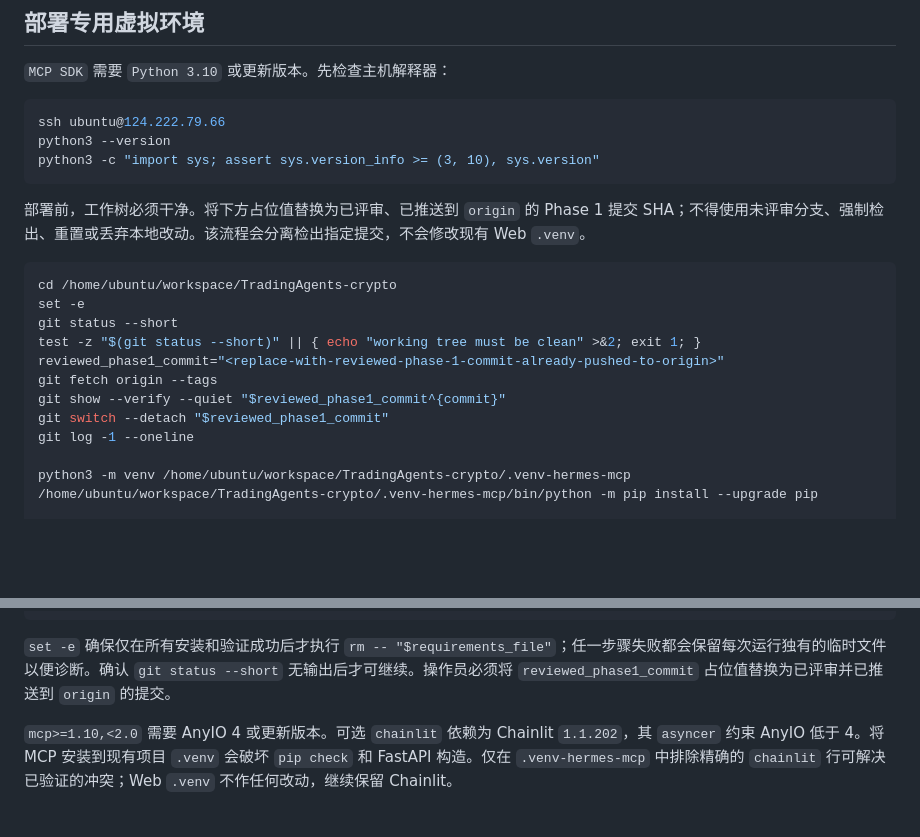
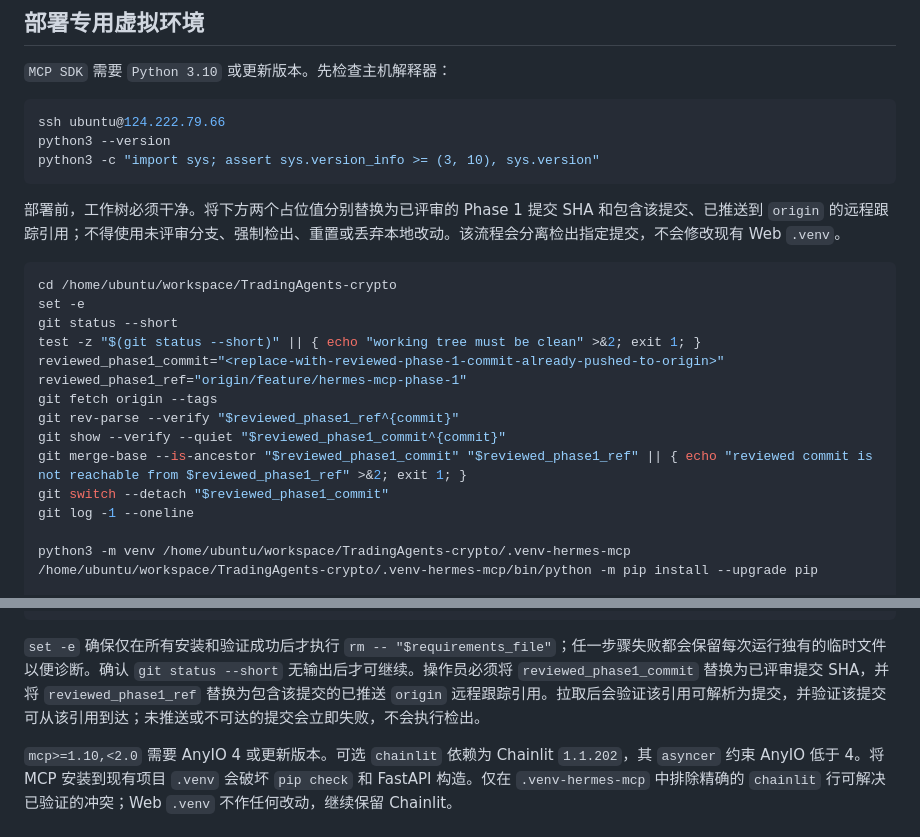
Before and after one commit to hayley-sun/TradingAgents-crypto, a Markdown page: docs/hermes_integration.md, 2 parts joined by grey strips. Drawn GitHub-style; blank space fills up the shorter version.

Commit message:
docs: verify reviewed Hermes commit reachability

````diff
--- a/docs/hermes_integration.md
+++ b/docs/hermes_integration.md
@@ -26,7 +26,7 @@ python3 --version
 python3 -c "import sys; assert sys.version_info >= (3, 10), sys.version"
 ```
 
-部署前，工作树必须干净。将下方占位值替换为已评审、已推送到 `origin` 的 Phase 1 提交 SHA；不得使用未评审分支、强制检出、重置或丢弃本地改动。该流程会分离检出指定提交，不会修改现有 Web `.venv`。
+部署前，工作树必须干净。将下方两个占位值分别替换为已评审的 Phase 1 提交 SHA 和包含该提交、已推送到 `origin` 的远程跟踪引用；不得使用未评审分支、强制检出、重置或丢弃本地改动。该流程会分离检出指定提交，不会修改现有 Web `.venv`。
 
 ```bash
 cd /home/ubuntu/workspace/TradingAgents-crypto
@@ -34,8 +34,11 @@ set -e
 git status --short
 test -z "$(git status --short)" || { echo "working tree must be clean" >&2; exit 1; }
 reviewed_phase1_commit="<replace-with-reviewed-phase-1-commit-already-pushed-to-origin>"
+reviewed_phase1_ref="origin/feature/hermes-mcp-phase-1"
 git fetch origin --tags
+git rev-parse --verify "$reviewed_phase1_ref^{commit}"
 git show --verify --quiet "$reviewed_phase1_commit^{commit}"
+git merge-base --is-ancestor "$reviewed_phase1_commit" "$reviewed_phase1_ref" || { echo "reviewed commit is not reachable from $reviewed_phase1_ref" >&2; exit 1; }
 git switch --detach "$reviewed_phase1_commit"
 git log -1 --oneline
 
@@ -52,7 +55,7 @@ grep -v '^chainlit$' requirements.txt > "$requirements_file"
 rm -- "$requirements_file"
 ```
 
-`set -e` 确保仅在所有安装和验证成功后才执行 `rm -- "$requirements_file"`；任一步骤失败都会保留每次运行独有的临时文件以便诊断。确认 `git status --short` 无输出后才可继续。操作员必须将 `reviewed_phase1_commit` 占位值替换为已评审并已推送到 `origin` 的提交。
+`set -e` 确保仅在所有安装和验证成功后才执行 `rm -- "$requirements_file"`；任一步骤失败都会保留每次运行独有的临时文件以便诊断。确认 `git status --short` 无输出后才可继续。操作员必须将 `reviewed_phase1_commit` 替换为已评审提交 SHA，并将 `reviewed_phase1_ref` 替换为包含该提交的已推送 `origin` 远程跟踪引用。拉取后会验证该引用可解析为提交，并验证该提交可从该引用到达；未推送或不可达的提交会立即失败，不会执行检出。
 
 `mcp>=1.10,<2.0` 需要 AnyIO 4 或更新版本。可选 `chainlit` 依赖为 Chainlit `1.1.202`，其 `asyncer` 约束 AnyIO 低于 4。将 MCP 安装到现有项目 `.venv` 会破坏 `pip check` 和 FastAPI 构造。仅在 `.venv-hermes-mcp` 中排除精确的 `chainlit` 行可解决已验证的冲突；Web `.venv` 不作任何改动，继续保留 Chainlit。
 
````
